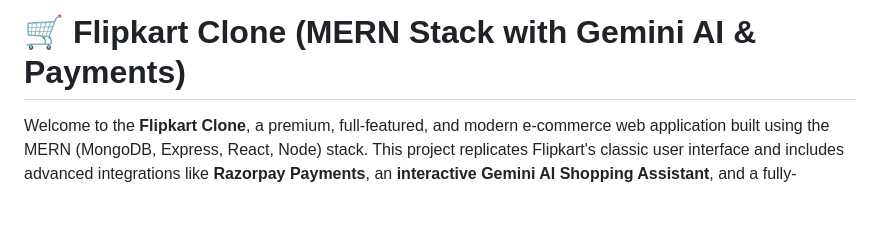
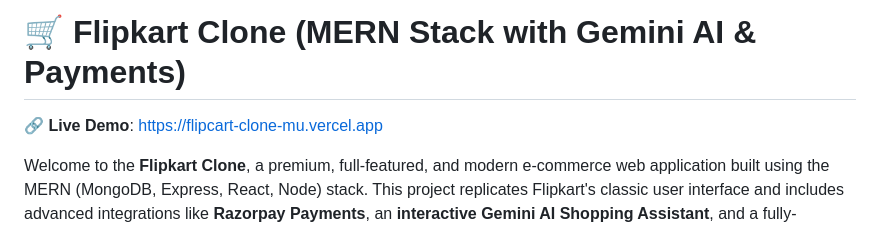
Before and after one commit to HarshitMangal/Flipcart-Clone, a Markdown page: README.md, the part around the change. Drawn GitHub-style; blank space fills up the shorter version.

Commit message:
Add live deployment link to README

```diff
--- a/README.md
+++ b/README.md
@@ -1,4 +1,6 @@
 # 🛒 Flipkart Clone (MERN Stack with Gemini AI & Payments)
+
+🔗 **Live Demo**: [https://flipcart-clone-mu.vercel.app](https://flipcart-clone-mu.vercel.app)
 
 Welcome to the **Flipkart Clone**, a premium, full-featured, and modern e-commerce web application built using the MERN (MongoDB, Express, React, Node) stack. This project replicates Flipkart's classic user interface and includes advanced integrations like **Razorpay Payments**, an **interactive Gemini AI Shopping Assistant**, and a fully-functioning **Admin Control Dashboard**.
 
```
